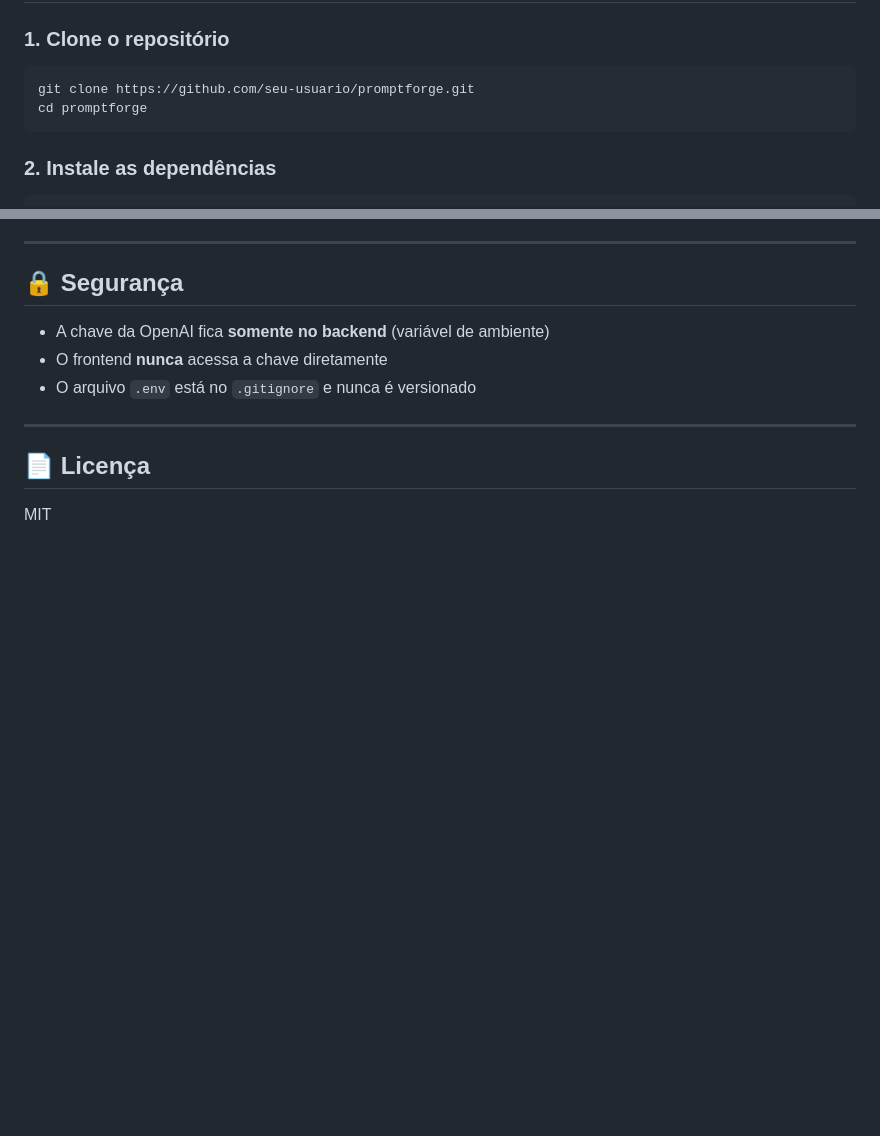
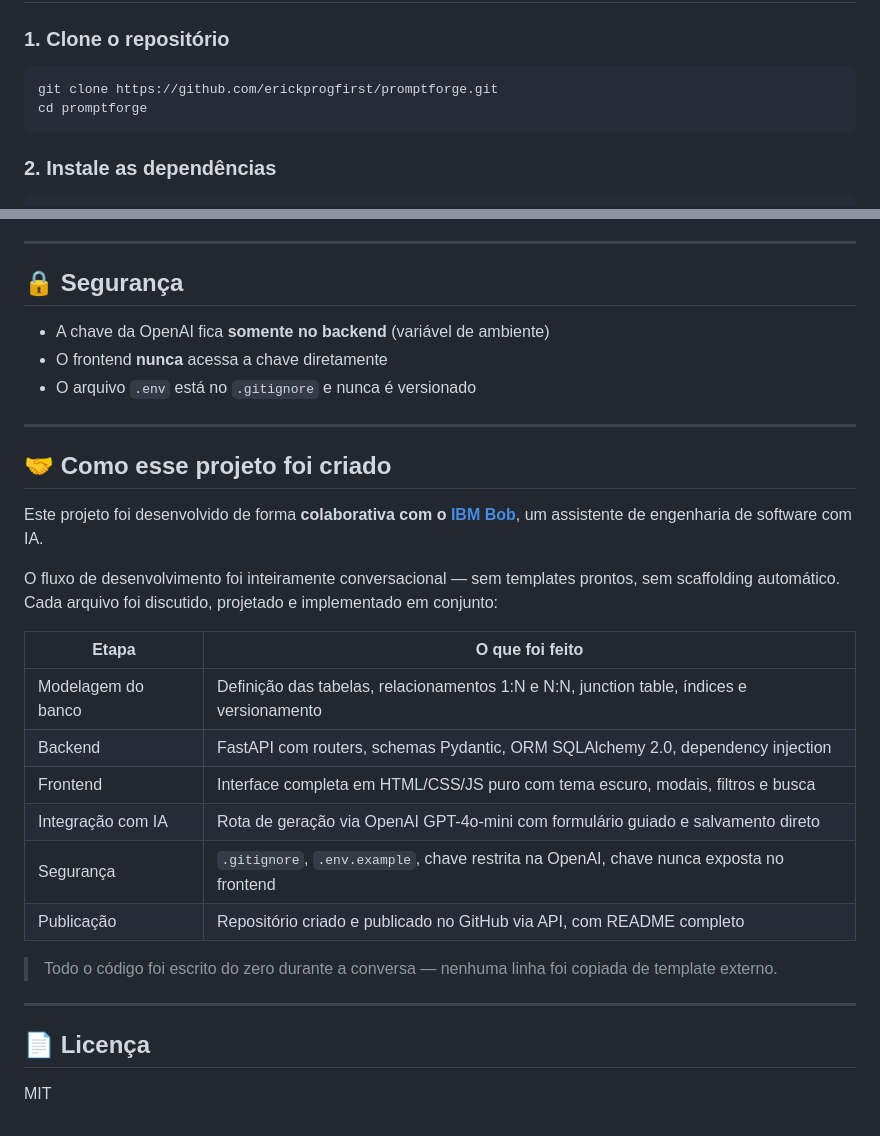
Before and after one commit to erickprogfirst/promptforge, a Markdown page: README.md, 2 parts joined by grey strips. Rendered like a GitHub page; blank space fills up the shorter version.

Commit message:
docs: adiciona secao sobre processo de desenvolvimento colaborativo com IBM Bob

````diff
--- a/README.md
+++ b/README.md
@@ -70,7 +70,7 @@ promptforge/
 ### 1. Clone o repositório
 
 ```bash
-git clone https://github.com/seu-usuario/promptforge.git
+git clone https://github.com/erickprogfirst/promptforge.git
 cd promptforge
 ```
 
@@ -154,6 +154,25 @@ O backend envia esses parâmetros ao GPT-4o-mini e retorna um prompt profissiona
 
 ---
 
+## 🤝 Como esse projeto foi criado
+
+Este projeto foi desenvolvido de forma **colaborativa com o [IBM Bob](https://www.ibm.com/bob)**, um assistente de engenharia de software com IA.
+
+O fluxo de desenvolvimento foi inteiramente conversacional — sem templates prontos, sem scaffolding automático. Cada arquivo foi discutido, projetado e implementado em conjunto:
+
+| Etapa | O que foi feito |
+|---|---|
+| Modelagem do banco | Definição das tabelas, relacionamentos 1:N e N:N, junction table, índices e versionamento |
+| Backend | FastAPI com routers, schemas Pydantic, ORM SQLAlchemy 2.0, dependency injection |
+| Frontend | Interface completa em HTML/CSS/JS puro com tema escuro, modais, filtros e busca |
+| Integração com IA | Rota de geração via OpenAI GPT-4o-mini com formulário guiado e salvamento direto |
+| Segurança | `.gitignore`, `.env.example`, chave restrita na OpenAI, chave nunca exposta no frontend |
+| Publicação | Repositório criado e publicado no GitHub via API, com README completo |
+
+> Todo o código foi escrito do zero durante a conversa — nenhuma linha foi copiada de template externo.
+
+---
+
 ## 📄 Licença
 
 MIT
````
